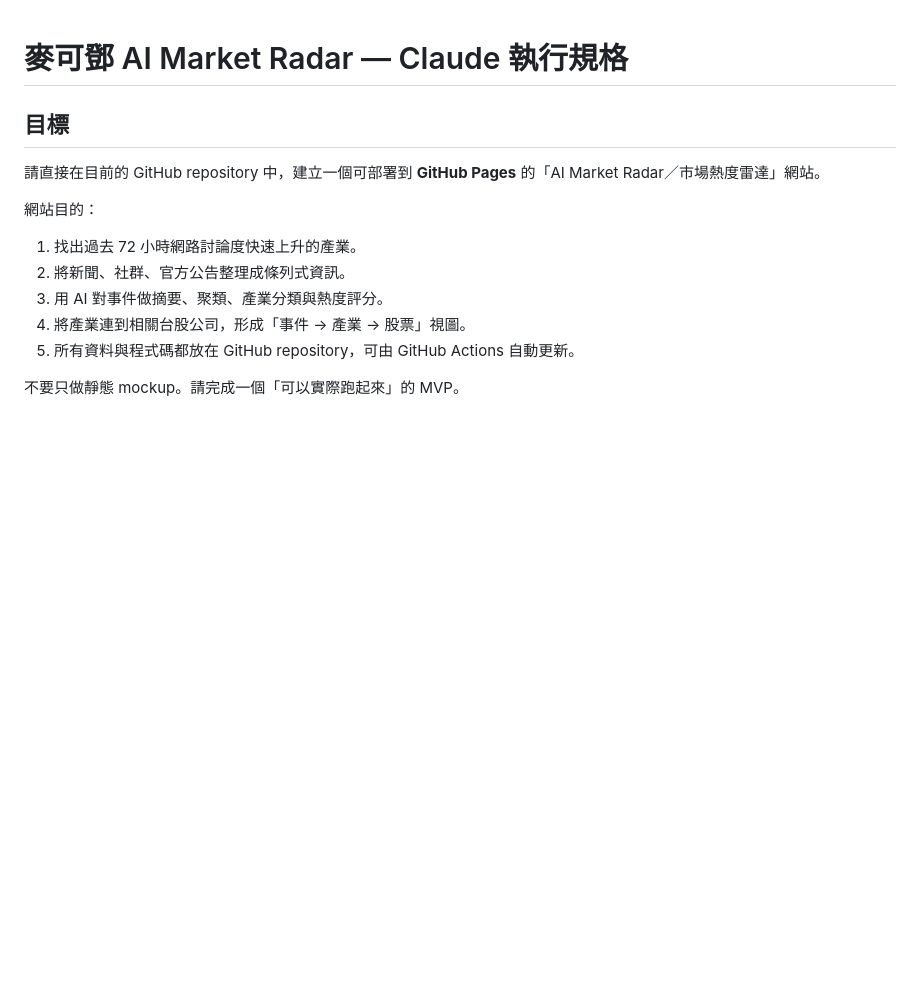
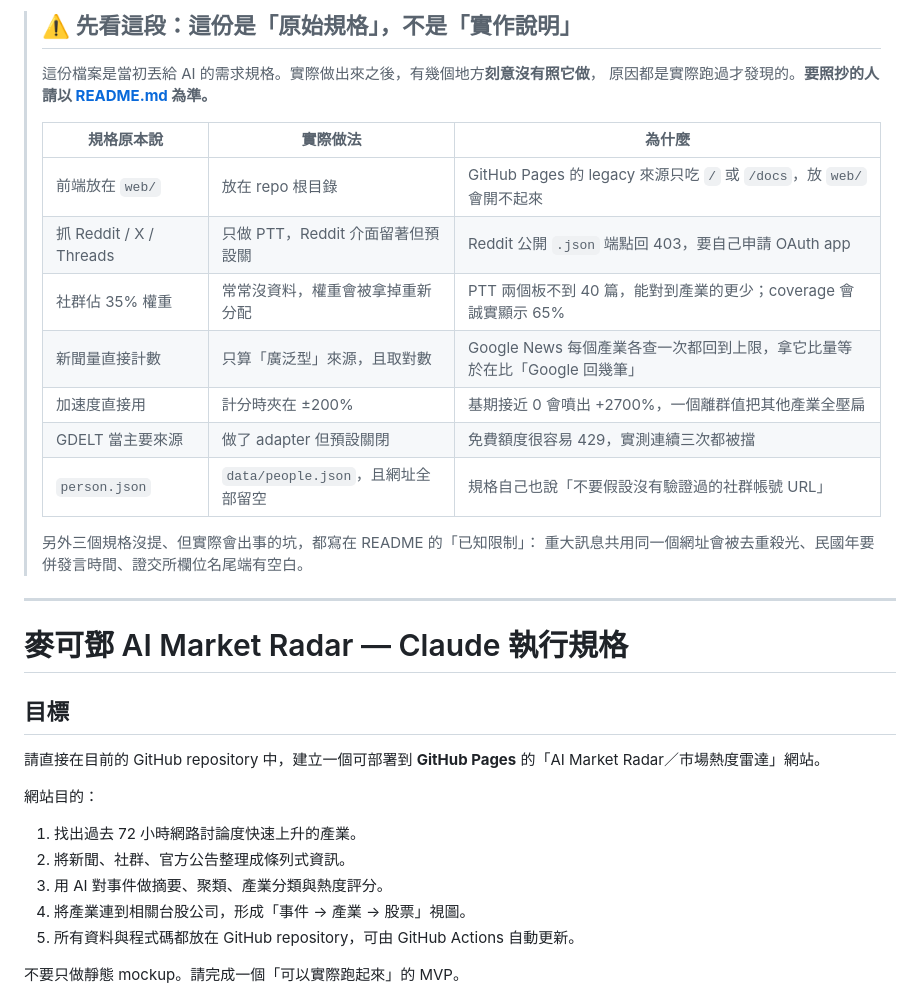
Before and after one commit to duang0615/tw-market-radar, a Markdown page: SPEC.md, the part around the change. Drawn GitHub-style; blank space fills up the shorter version.

Commit message:
SPEC 加上實作差異說明

```diff
--- a/SPEC.md
+++ b/SPEC.md
@@ -1,3 +1,23 @@
+> ## ⚠️ 先看這段：這份是「原始規格」，不是「實作說明」
+>
+> 這份檔案是當初丟給 AI 的需求規格。實際做出來之後，有幾個地方**刻意沒有照它做**，
+> 原因都是實際跑過才發現的。**要照抄的人請以 [README.md](README.md) 為準。**
+>
+> | 規格原本說 | 實際做法 | 為什麼 |
+> |---|---|---|
+> | 前端放在 `web/` | 放在 repo 根目錄 | GitHub Pages 的 legacy 來源只吃 `/` 或 `/docs`，放 `web/` 會開不起來 |
+> | 抓 Reddit / X / Threads | 只做 PTT，Reddit 介面留著但預設關 | Reddit 公開 `.json` 端點回 403，要自己申請 OAuth app |
+> | 社群佔 35% 權重 | 常常沒資料，權重會被拿掉重新分配 | PTT 兩個板不到 40 篇，能對到產業的更少；coverage 會誠實顯示 65% |
+> | 新聞量直接計數 | 只算「廣泛型」來源，且取對數 | Google News 每個產業各查一次都回到上限，拿它比量等於在比「Google 回幾筆」 |
+> | 加速度直接用 | 計分時夾在 ±200% | 基期接近 0 會噴出 +2700%，一個離群值把其他產業全壓扁 |
+> | GDELT 當主要來源 | 做了 adapter 但預設關閉 | 免費額度很容易 429，實測連續三次都被擋 |
+> | `person.json` | `data/people.json`，且網址全部留空 | 規格自己也說「不要假設沒有驗證過的社群帳號 URL」 |
+>
+> 另外三個規格沒提、但實際會出事的坑，都寫在 README 的「已知限制」：
+> 重大訊息共用同一個網址會被去重殺光、民國年要併發言時間、證交所欄位名尾端有空白。
+
+---
+
 # 麥可鄧 AI Market Radar — Claude 執行規格
 
 ## 目標
```
